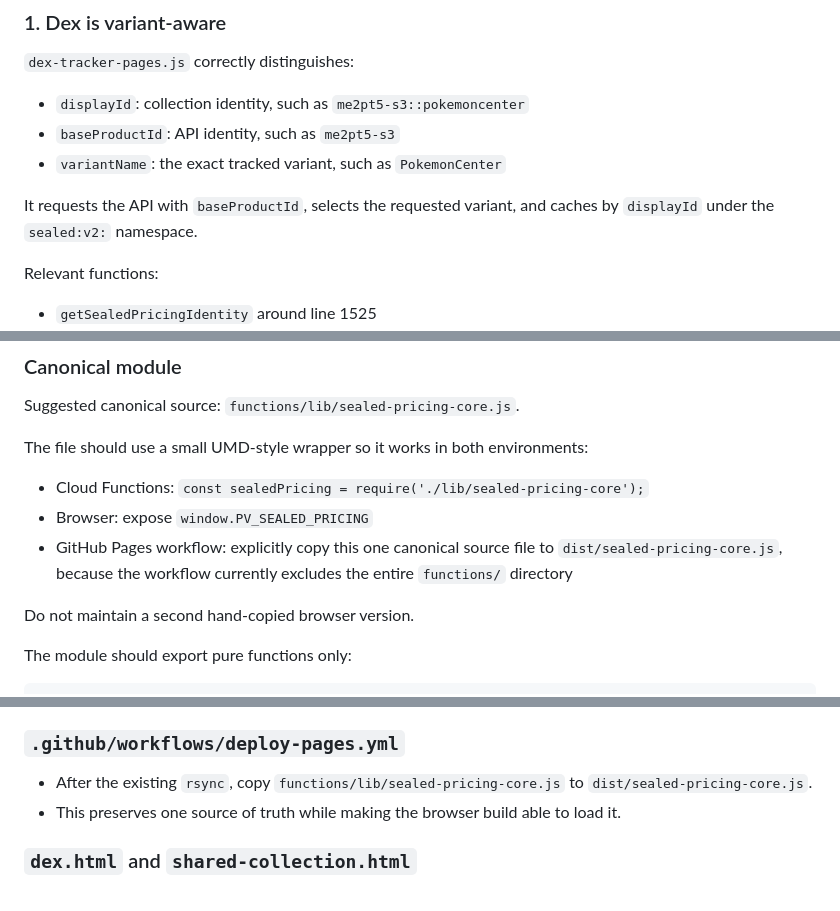
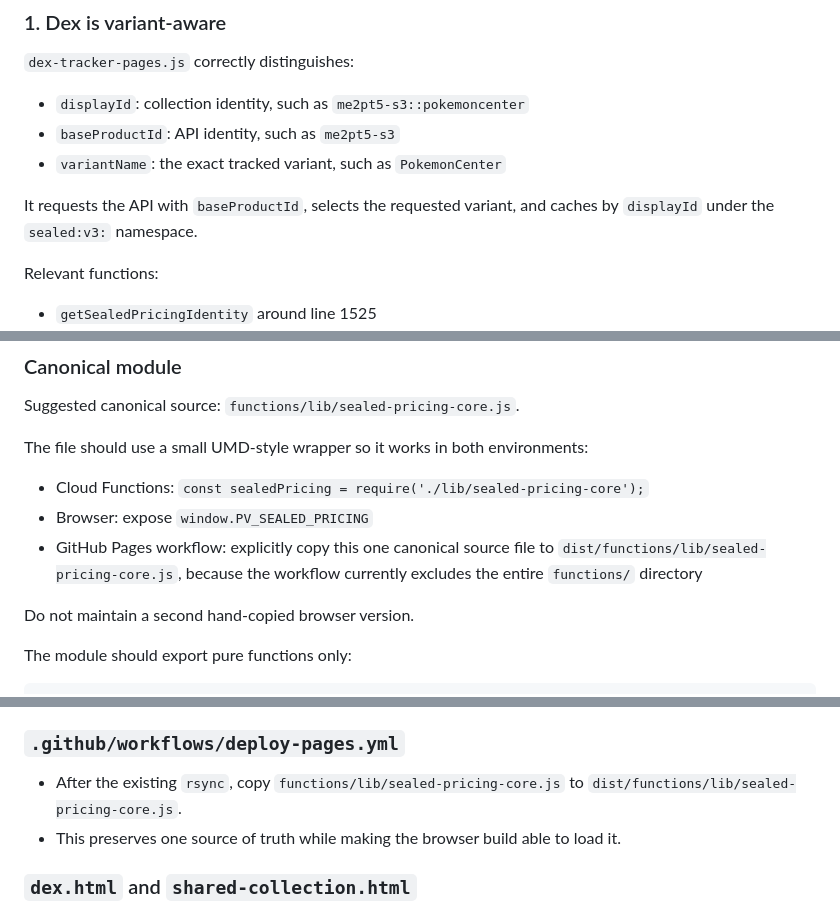
Before and after one commit to Louie-RP/PokeValutor-V1, a Markdown page: docs/PokeValuator_Shared_Collection_Sealed_Price_Debug.md, 3 parts joined by grey strips. Drawn GitHub-style.

Commit message:
fix: update cache namespace and correct GitHub Pages workflow path for sealed pricing core

```diff
--- a/docs/PokeValuator_Shared_Collection_Sealed_Price_Debug.md
+++ b/docs/PokeValuator_Shared_Collection_Sealed_Price_Debug.md
@@ -32,7 +32,7 @@ The code contains multiple independent implementations of sealed-product identit
 - `baseProductId`: API identity, such as `me2pt5-s3`
 - `variantName`: the exact tracked variant, such as `PokemonCenter`
 
-It requests the API with `baseProductId`, selects the requested variant, and caches by `displayId` under the `sealed:v2:` namespace.
+It requests the API with `baseProductId`, selects the requested variant, and caches by `displayId` under the `sealed:v3:` namespace.
 
 Relevant functions:
 
@@ -77,7 +77,7 @@ The file should use a small UMD-style wrapper so it works in both environments:
 
 - Cloud Functions: `const sealedPricing = require('./lib/sealed-pricing-core');`
 - Browser: expose `window.PV_SEALED_PRICING`
-- GitHub Pages workflow: explicitly copy this one canonical source file to `dist/sealed-pricing-core.js`, because the workflow currently excludes the entire `functions/` directory
+- GitHub Pages workflow: explicitly copy this one canonical source file to `dist/functions/lib/sealed-pricing-core.js`, because the workflow currently excludes the entire `functions/` directory
 
 Do not maintain a second hand-copied browser version.
 
@@ -144,7 +144,7 @@ This keeps the page fast while avoiding an eight-hour disagreement between Dex a
 
 ### `.github/workflows/deploy-pages.yml`
 
-- After the existing `rsync`, copy `functions/lib/sealed-pricing-core.js` to `dist/sealed-pricing-core.js`.
+- After the existing `rsync`, copy `functions/lib/sealed-pricing-core.js` to `dist/functions/lib/sealed-pricing-core.js`.
 - This preserves one source of truth while making the browser build able to load it.
 
 ### `dex.html` and `shared-collection.html`
```
